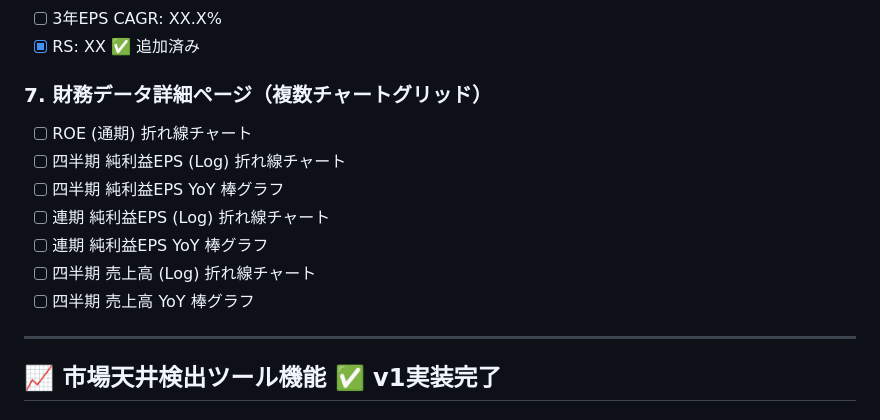
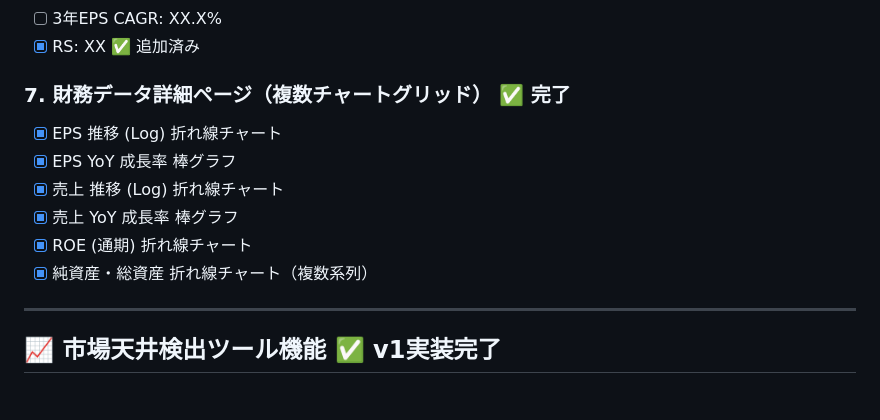
Before and after one commit to c3drive/my_analysis, a Markdown page: TODO.md, the part around the change. GitHub-like rendering.

Commit message:
TODO: 財務データ詳細ページ7チャート実装完了をマーク
Co-Authored-By: Claude Opus 4.7 (1M context) <noreply@anthropic.com>

```diff
--- a/TODO.md
+++ b/TODO.md
@@ -222,14 +222,13 @@
 - [ ] 3年EPS CAGR: XX.X%
 - [x] RS: XX ✅ 追加済み
 
-### 7. 財務データ詳細ページ（複数チャートグリッド）
-- [ ] ROE (通期) 折れ線チャート
-- [ ] 四半期 純利益EPS (Log) 折れ線チャート
-- [ ] 四半期 純利益EPS YoY 棒グラフ
-- [ ] 連期 純利益EPS (Log) 折れ線チャート
-- [ ] 連期 純利益EPS YoY 棒グラフ
-- [ ] 四半期 売上高 (Log) 折れ線チャート
-- [ ] 四半期 売上高 YoY 棒グラフ
+### 7. 財務データ詳細ページ（複数チャートグリッド） ✅ 完了
+- [x] EPS 推移 (Log) 折れ線チャート
+- [x] EPS YoY 成長率 棒グラフ
+- [x] 売上 推移 (Log) 折れ線チャート
+- [x] 売上 YoY 成長率 棒グラフ
+- [x] ROE (通期) 折れ線チャート
+- [x] 純資産・総資産 折れ線チャート（複数系列）
 
 ---
 
```
